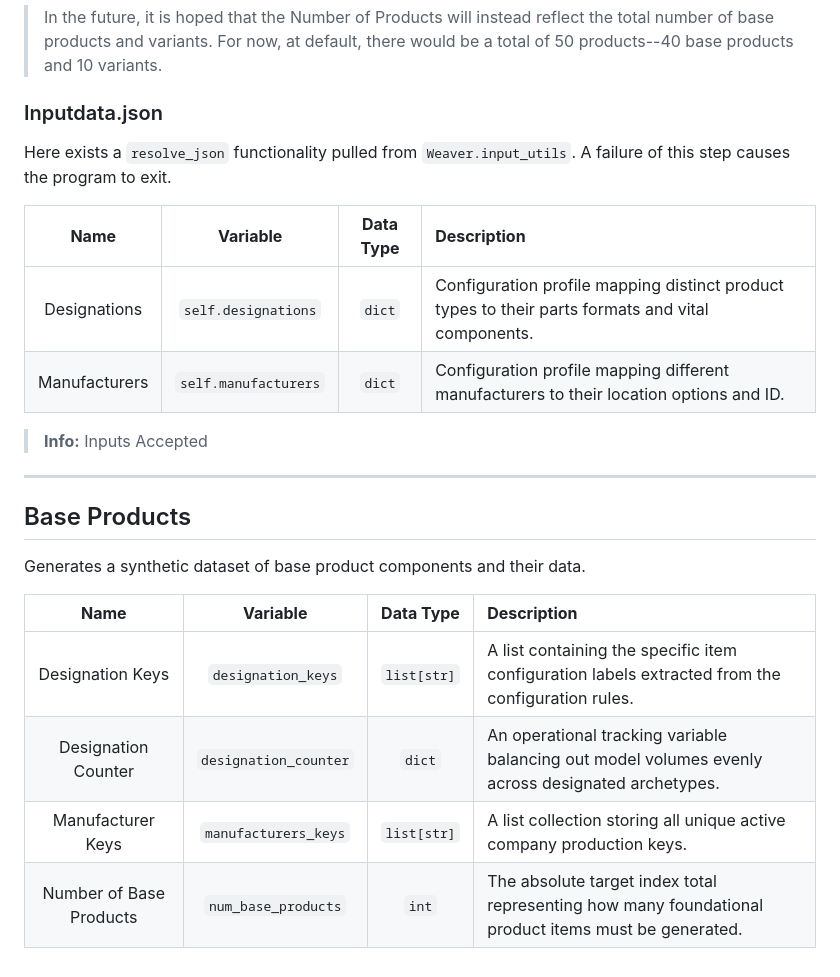
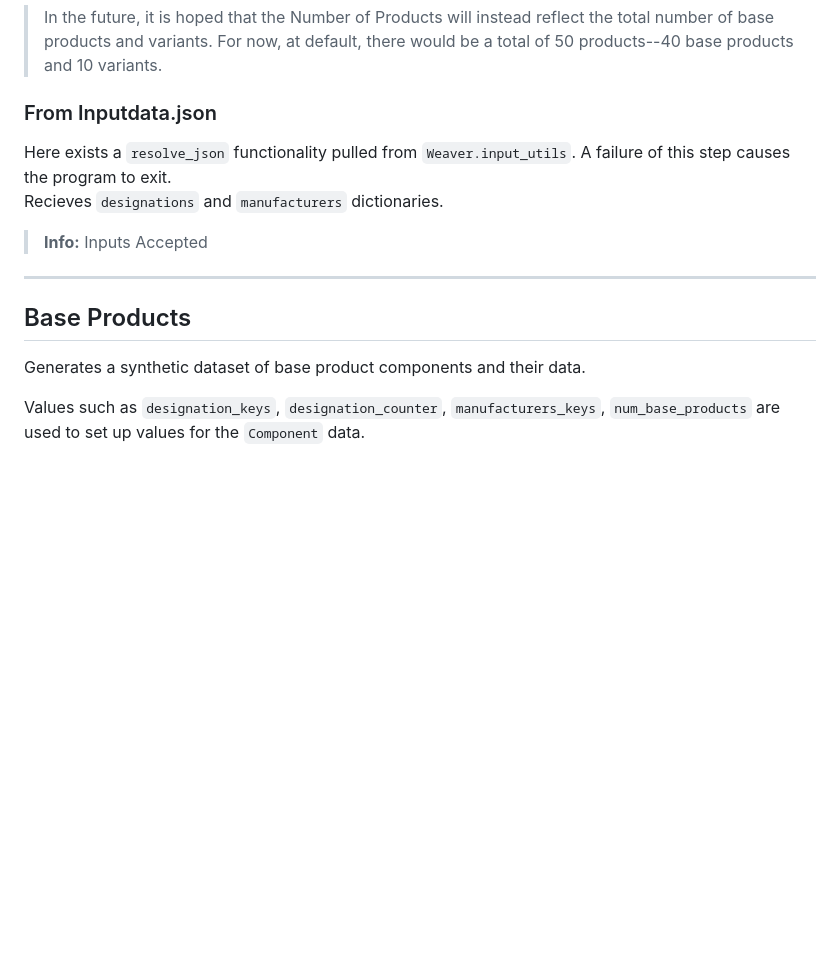
Before and after one commit to OJ-Pulp/Silk, a Markdown page: Weavers/Chain/README.md, the part around one of its changes. Drawn GitHub-style; blank space fills up the shorter version.

```diff
--- a/Weavers/Chain/README.md
+++ b/Weavers/Chain/README.md
@@ -51,14 +51,10 @@ This is a supply chain network analyzer that applies **graph theory** and **netw
 
 > In the future, it is hoped that the Number of Products will instead reflect the total number of base products and variants. For now, at default, there would be a total of 50 products--40 base products and 10 variants.
 
-### Inputdata.json
+### From Inputdata.json
 
-Here exists a `resolve_json` functionality pulled from `Weaver.input_utils`.  A failure of this step causes the program to exit.
-
-| **Name** | **Variable** | **Data Type** | **Description** |
-| :---: | :---: | :---: | :--- |
-| Designations | `self.designations` | `dict` | Configuration profile mapping distinct product types to their parts formats and vital components. |
-| Manufacturers | `self.manufacturers` | `dict` | Configuration profile mapping different manufacturers to their location options and ID. |
+Here exists a `resolve_json` functionality pulled from `Weaver.input_utils`.  A failure of this step causes the program to exit. <br>
+Recieves `designations` and `manufacturers` dictionaries.
 
 > **Info:** Inputs Accepted
 
@@ -68,12 +64,7 @@ Here exists a `resolve_json` functionality pulled from `Weaver.input_utils`.  A
 
 Generates a synthetic dataset of base product components and their data.
 
-| **Name** | **Variable** | **Data Type** | **Description** |
-| :---: | :---: | :---: | :--- |
-| Designation Keys | `designation_keys` | `list[str]` | A list containing the specific item configuration labels extracted from the configuration rules. |
-| Designation Counter | `designation_counter` | `dict` | An operational tracking variable balancing out model volumes evenly across designated archetypes. |
-| Manufacturer Keys | `manufacturers_keys` | `list[str]` | A list collection storing all unique active company production keys. |
-| Number of Base Products | `num_base_products` | `int` | The absolute target index total representing how many foundational product items must be generated. |
+Values such as `designation_keys`, `designation_counter`, `manufacturers_keys`, `num_base_products` are used to set up values for the `Component` data.
 
 <br>
 
```
Also changed, not shown: other parts of Weavers/Chain/README.md (+5 -38 lines).
